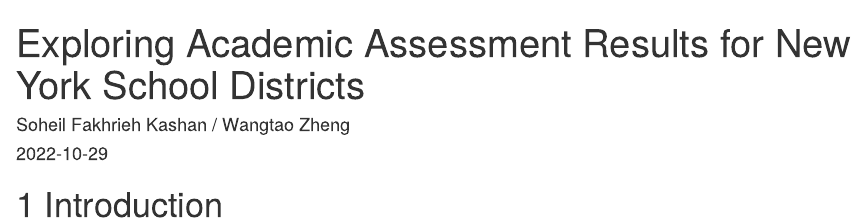
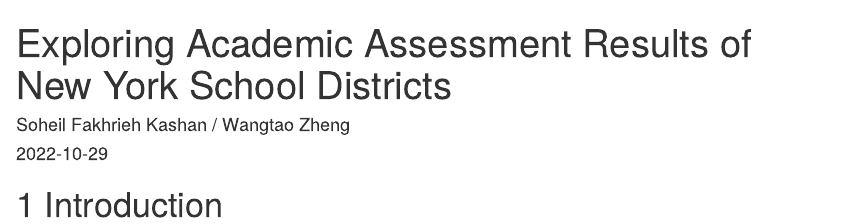
Before and after one commit to soheilkashan/education-assessment, an R Markdown document (index.Rmd): the page in a window 1100 px wide, from its top. Rendered offline with R 4.5, knitr and Pandoc, with nearby package versions; drawn as R Markdown's standard HTML page in place of the format the file asks for.

Commit message:
rendering the book

```diff
--- a/index.Rmd
+++ b/index.Rmd
@@ -1,5 +1,5 @@
 ---
-title: "Exploring Academic Assessment Results for New York School Districts"
+title: "Exploring Academic Assessment Results of \\\n New York School Districts"
 author: "Soheil Fakhrieh Kashan / Wangtao Zheng"
 date: "`r Sys.Date()`"
 site: bookdown::bookdown_site
```
Also changed, not shown: docs/search_index.json, 7 other files.
